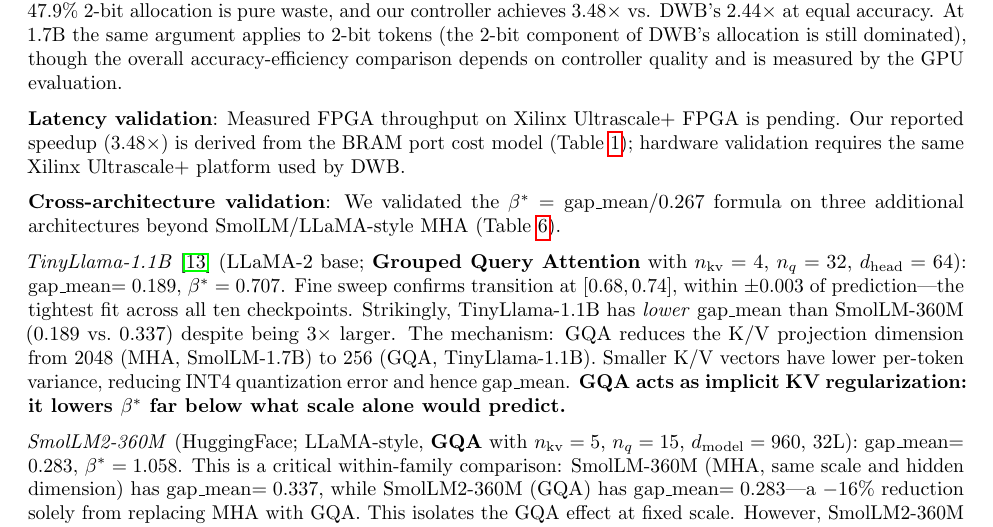
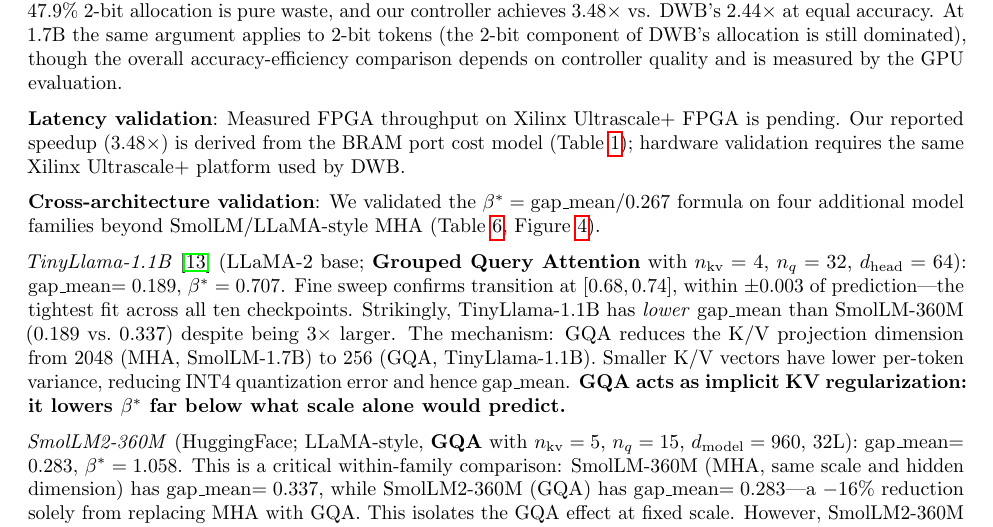
Before and after one commit to LonghornSilicon/dont-waste-bits, a LaTeX paper (research/paper/fpga_controller_paper.tex): part of page 11 of 14, cut so that both start at the same text. Compiled offline with pdfLaTeX.

Commit message:
research(paper): final polish — cross-arch count fix, figure cross-reference added
'three additional architectures' -> 'four additional model families'; cross-reference
to all_checkpoints figure added in cross-arch validation section.

Co-Authored-By: Claude Sonnet 4.6 <noreply@anthropic.com>

```diff
--- a/research/paper/fpga_controller_paper.tex
+++ b/research/paper/fpga_controller_paper.tex
@@ -446,7 +446,7 @@ The fine-grained sweep reveals a measured transition window of $[1.55, 1.57]$ fo
 
 \textbf{Latency validation}: Measured FPGA throughput on Xilinx Ultrascale+ FPGA is pending. Our reported speedup (3.48$\times$) is derived from the BRAM port cost model (Table~\ref{tab:bram}); hardware validation requires the same Xilinx Ultrascale+ platform used by DWB.
 
-\textbf{Cross-architecture validation}: We validated the $\beta^* = \text{gap\_mean}/0.267$ formula on three additional architectures beyond SmolLM/LLaMA-style MHA (Table~\ref{tab:betastar}).
+\textbf{Cross-architecture validation}: We validated the $\beta^* = \text{gap\_mean}/0.267$ formula on four additional model families beyond SmolLM/LLaMA-style MHA (Table~\ref{tab:betastar}, Figure~\ref{fig:all_checkpoints}).
 
 \emph{TinyLlama-1.1B}~\citep{zhang2024tinyllama} (LLaMA-2 base; \textbf{Grouped Query Attention} with $n_\text{kv}=4$, $n_q=32$, $d_\text{head}=64$): gap\_mean$=0.189$, $\beta^*=0.707$. Fine sweep confirms transition at $[0.68, 0.74]$, within $\pm 0.003$ of prediction---the tightest fit across all ten checkpoints. Strikingly, TinyLlama-1.1B has \emph{lower} gap\_mean than SmolLM-360M (0.189 vs.\ 0.337) despite being $3\times$ larger. The mechanism: GQA reduces the K/V projection dimension from 2048 (MHA, SmolLM-1.7B) to 256 (GQA, TinyLlama-1.1B). Smaller K/V vectors have lower per-token variance, reducing INT4 quantization error and hence gap\_mean. \textbf{GQA acts as implicit KV regularization: it lowers $\beta^*$ far below what scale alone would predict.}
 
```
